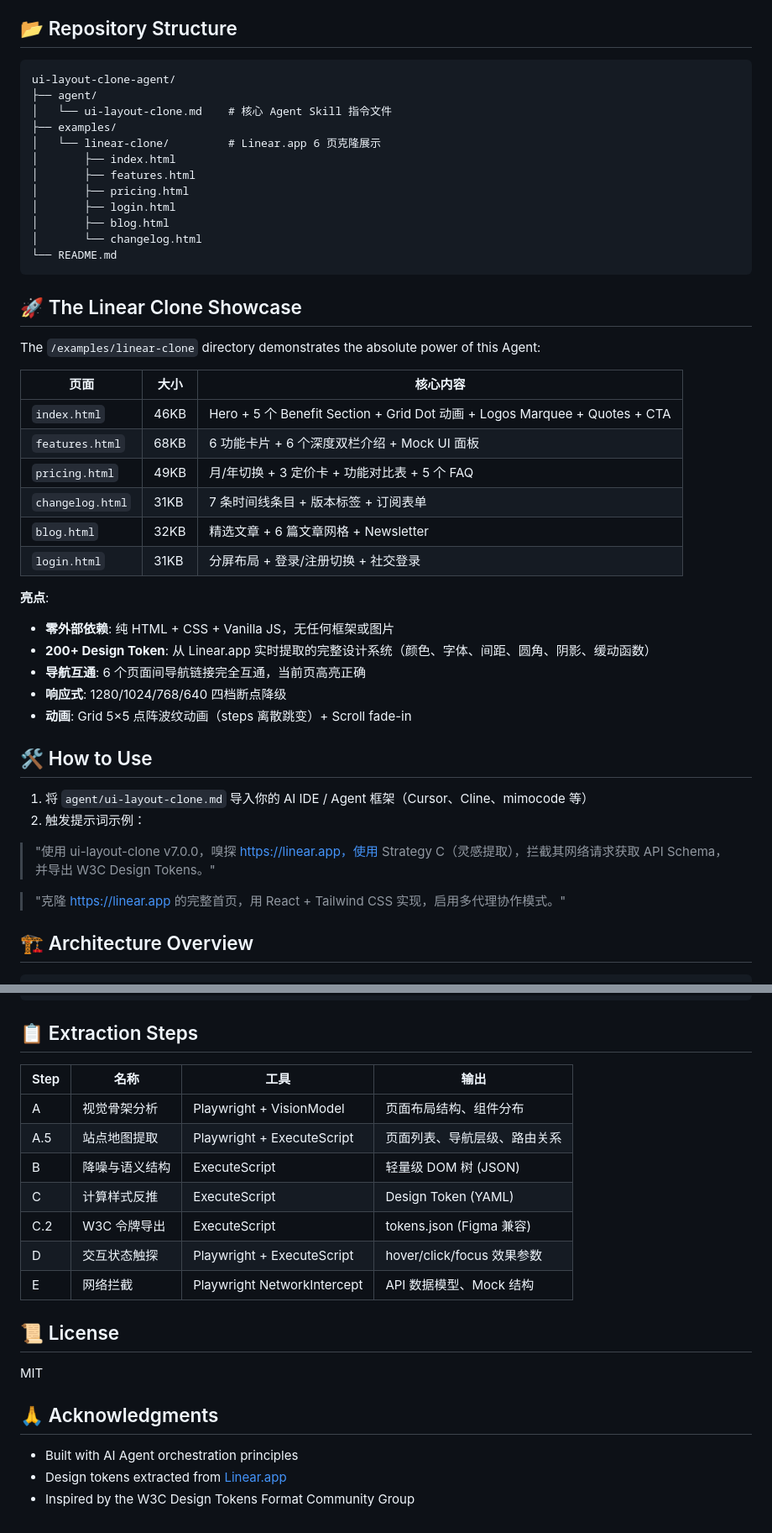
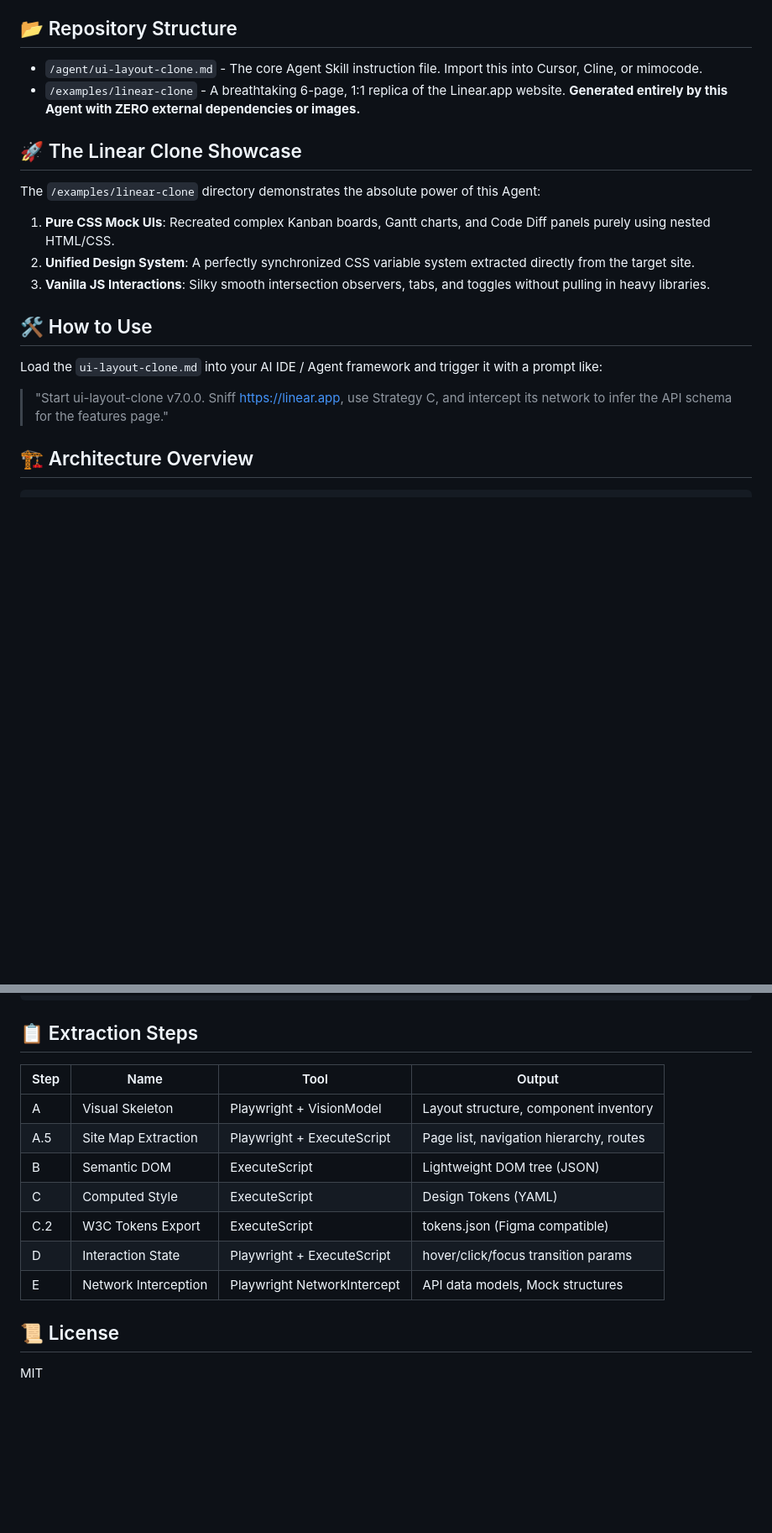
Before and after one commit to smallmb/ui-layout-clone-agent, a Markdown page: README.md, 2 parts joined by grey strips. Shown at 84% size. GitHub-like rendering; blank space fills up the shorter version.

Commit message:
docs: update README with concise English version

````diff
--- a/README.md
+++ b/README.md
@@ -19,49 +19,20 @@ Unlike traditional code generators, this Agent Skill operates on a **Dual-Track
 
 ## 📂 Repository Structure
 
-```
-ui-layout-clone-agent/
-├── agent/
-│   └── ui-layout-clone.md    # 核心 Agent Skill 指令文件
-├── examples/
-│   └── linear-clone/         # Linear.app 6 页克隆展示
-│       ├── index.html
-│       ├── features.html
-│       ├── pricing.html
-│       ├── login.html
-│       ├── blog.html
-│       └── changelog.html
-└── README.md
-```
+- `/agent/ui-layout-clone.md` - The core Agent Skill instruction file. Import this into Cursor, Cline, or mimocode.
+- `/examples/linear-clone` - A breathtaking 6-page, 1:1 replica of the Linear.app website. **Generated entirely by this Agent with ZERO external dependencies or images.**
 
 ## 🚀 The Linear Clone Showcase
 
 The `/examples/linear-clone` directory demonstrates the absolute power of this Agent:
-
-| 页面 | 大小 | 核心内容 |
-|------|------|---------|
-| `index.html` | 46KB | Hero + 5 个 Benefit Section + Grid Dot 动画 + Logos Marquee + Quotes + CTA |
-| `features.html` | 68KB | 6 功能卡片 + 6 个深度双栏介绍 + Mock UI 面板 |
-| `pricing.html` | 49KB | 月/年切换 + 3 定价卡 + 功能对比表 + 5 个 FAQ |
-| `changelog.html` | 31KB | 7 条时间线条目 + 版本标签 + 订阅表单 |
-| `blog.html` | 32KB | 精选文章 + 6 篇文章网格 + Newsletter |
-| `login.html` | 31KB | 分屏布局 + 登录/注册切换 + 社交登录 |
-
-**亮点**:
-- **零外部依赖**: 纯 HTML + CSS + Vanilla JS，无任何框架或图片
-- **200+ Design Token**: 从 Linear.app 实时提取的完整设计系统（颜色、字体、间距、圆角、阴影、缓动函数）
-- **导航互通**: 6 个页面间导航链接完全互通，当前页高亮正确
-- **响应式**: 1280/1024/768/640 四档断点降级
-- **动画**: Grid 5×5 点阵波纹动画（steps 离散跳变）+ Scroll fade-in
+1. **Pure CSS Mock UIs**: Recreated complex Kanban boards, Gantt charts, and Code Diff panels purely using nested HTML/CSS.
+2. **Unified Design System**: A perfectly synchronized CSS variable system extracted directly from the target site.
+3. **Vanilla JS Interactions**: Silky smooth intersection observers, tabs, and toggles without pulling in heavy libraries.
 
 ## 🛠 How to Use
 
-1. 将 `agent/ui-layout-clone.md` 导入你的 AI IDE / Agent 框架（Cursor、Cline、mimocode 等）
-2. 触发提示词示例：
-
-> "使用 ui-layout-clone v7.0.0，嗅探 https://linear.app，使用 Strategy C（灵感提取），拦截其网络请求获取 API Schema，并导出 W3C Design Tokens。"
-
-> "克隆 https://linear.app 的完整首页，用 React + Tailwind CSS 实现，启用多代理协作模式。"
+Load the `ui-layout-clone.md` into your AI IDE / Agent framework and trigger it with a prompt like:
+> "Start ui-layout-clone v7.0.0. Sniff https://linear.app, use Strategy C, and intercept its network to infer the API schema for the features page."
 
 ## 🏗 Architecture Overview
 
@@ -115,22 +86,16 @@ The `/examples/linear-clone` directory demonstrates the absolute power of this A
 
 ## 📋 Extraction Steps
 
-| Step | 名称 | 工具 | 输出 |
-|------|------|------|------|
-| A | 视觉骨架分析 | Playwright + VisionModel | 页面布局结构、组件分布 |
-| A.5 | 站点地图提取 | Playwright + ExecuteScript | 页面列表、导航层级、路由关系 |
-| B | 降噪与语义结构 | ExecuteScript | 轻量级 DOM 树 (JSON) |
-| C | 计算样式反推 | ExecuteScript | Design Token (YAML) |
-| C.2 | W3C 令牌导出 | ExecuteScript | tokens.json (Figma 兼容) |
-| D | 交互状态触探 | Playwright + ExecuteScript | hover/click/focus 效果参数 |
-| E | 网络拦截 | Playwright NetworkIntercept | API 数据模型、Mock 结构 |
+| Step | Name | Tool | Output |
+|------|------|------|--------|
+| A | Visual Skeleton | Playwright + VisionModel | Layout structure, component inventory |
+| A.5 | Site Map Extraction | Playwright + ExecuteScript | Page list, navigation hierarchy, routes |
+| B | Semantic DOM | ExecuteScript | Lightweight DOM tree (JSON) |
+| C | Computed Style | ExecuteScript | Design Tokens (YAML) |
+| C.2 | W3C Tokens Export | ExecuteScript | tokens.json (Figma compatible) |
+| D | Interaction State | Playwright + ExecuteScript | hover/click/focus transition params |
+| E | Network Interception | Playwright NetworkIntercept | API data models, Mock structures |
 
 ## 📜 License
 
 MIT
-
-## 🙏 Acknowledgments
-
-- Built with AI Agent orchestration principles
-- Design tokens extracted from [Linear.app](https://linear.app/)
-- Inspired by the W3C Design Tokens Format Community Group
````
